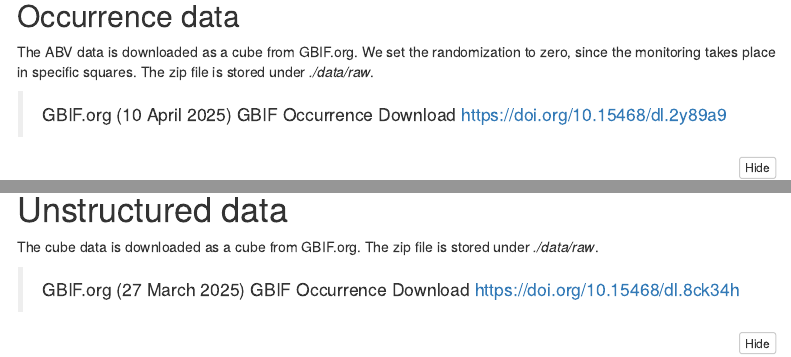
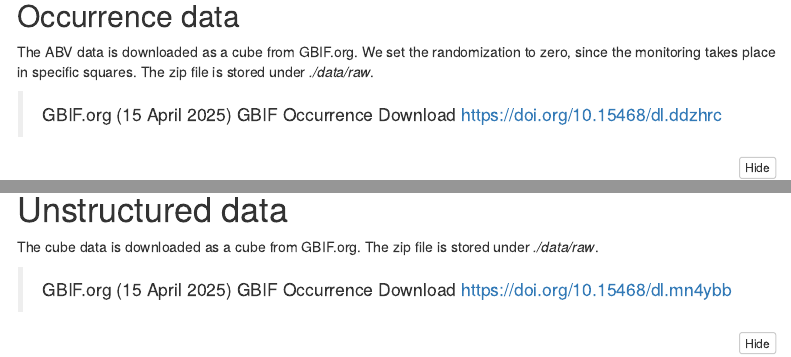
Before and after one commit to b-cubed-eu/comp-unstructured-data, an R Markdown document (source/prepare_abv_data.Rmd): the page in a window 1100 px wide, from 1210 px down, and a second part further down, joined at a grey line. Rendered offline with R 4.5, knitr and Pandoc, with nearby package versions; some code elsewhere in the file could not run offline; menus at the side of the page are left out.

Commit message:
Get data from GBIF now that randomization is fixed

````diff
--- a/source/prepare_abv_data.Rmd
+++ b/source/prepare_abv_data.Rmd
@@ -73,7 +73,7 @@
 The ABV data is downloaded as a cube from GBIF.org. We set the randomization to zero, since the monitoring takes place in specific squares.
 The zip file is stored under *./data/raw*.
 
-> GBIF.org (10 April 2025) GBIF Occurrence Download https://doi.org/10.15468/dl.2y89a9
+> GBIF.org (15 April 2025) GBIF Occurrence Download  https://doi.org/10.15468/dl.ddzhrc
 
 ```{r}
 # nolint start: line_length_linter.
@@ -135,7 +135,7 @@
 The cube data is downloaded as a cube from GBIF.org.
 The zip file is stored under *./data/raw*.
 
-> GBIF.org (27 March 2025) GBIF Occurrence Download  https://doi.org/10.15468/dl.8ck34h
+> GBIF.org (15 April 2025) GBIF Occurrence Download  https://doi.org/10.15468/dl.mn4ybb
 
 ```{r}
 # nolint start: line_length_linter.
````
